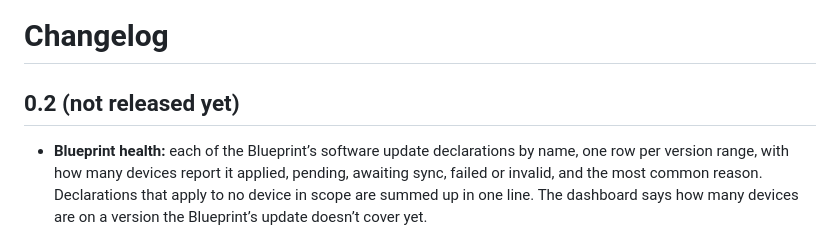
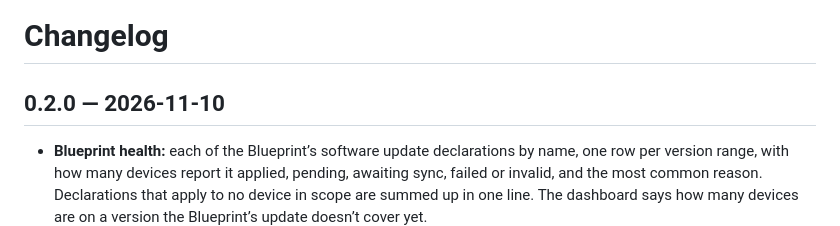
Before and after one commit to JordyThery/Software-Update-Dashboard, a Markdown page: CHANGELOG.md, the part around the change. Drawn GitHub-style.

```diff
--- a/CHANGELOG.md
+++ b/CHANGELOG.md
@@ -1,6 +1,6 @@
 # Changelog
 
-## 0.2 (not released yet)
+## 0.2.0 — 2026-11-10
 
 - **Blueprint health:** each of the Blueprint’s software update declarations by name, one row per version range, with how many devices report it applied, pending, awaiting sync, failed or invalid, and the most common reason. Declarations that apply to no device in scope are summed up in one line. The dashboard says how many devices are on a version the Blueprint’s update doesn’t cover yet.
 - **Clearer causes in the device list:** a version the Blueprint’s current declarations don’t cover yet; a device that hasn’t fetched Jamf’s current declarations yet, with when it last reported; a failed or invalid update declaration.
```
Also changed, not shown: README.md (+3 -1 lines), docs/PLAN.md (+5 -1 lines), docs/screenshot-devices.png, docs/screenshot-overview.png, docs/screenshot.png, 1 other file.
